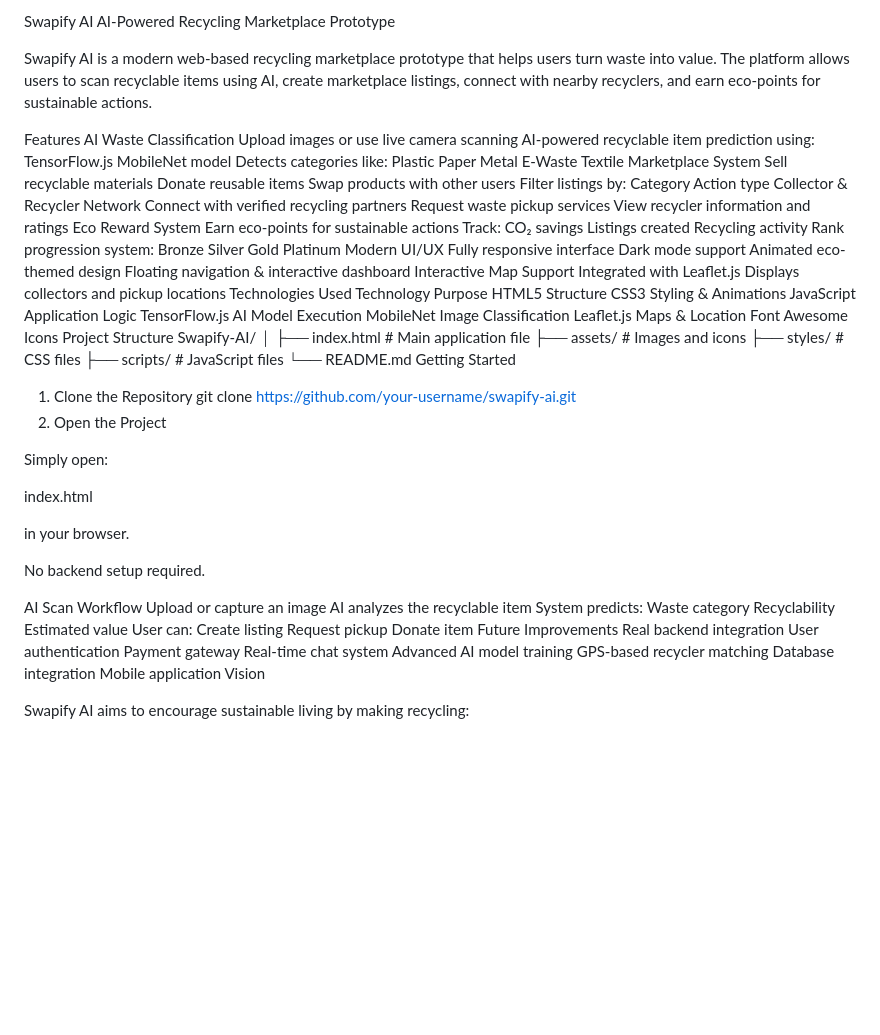
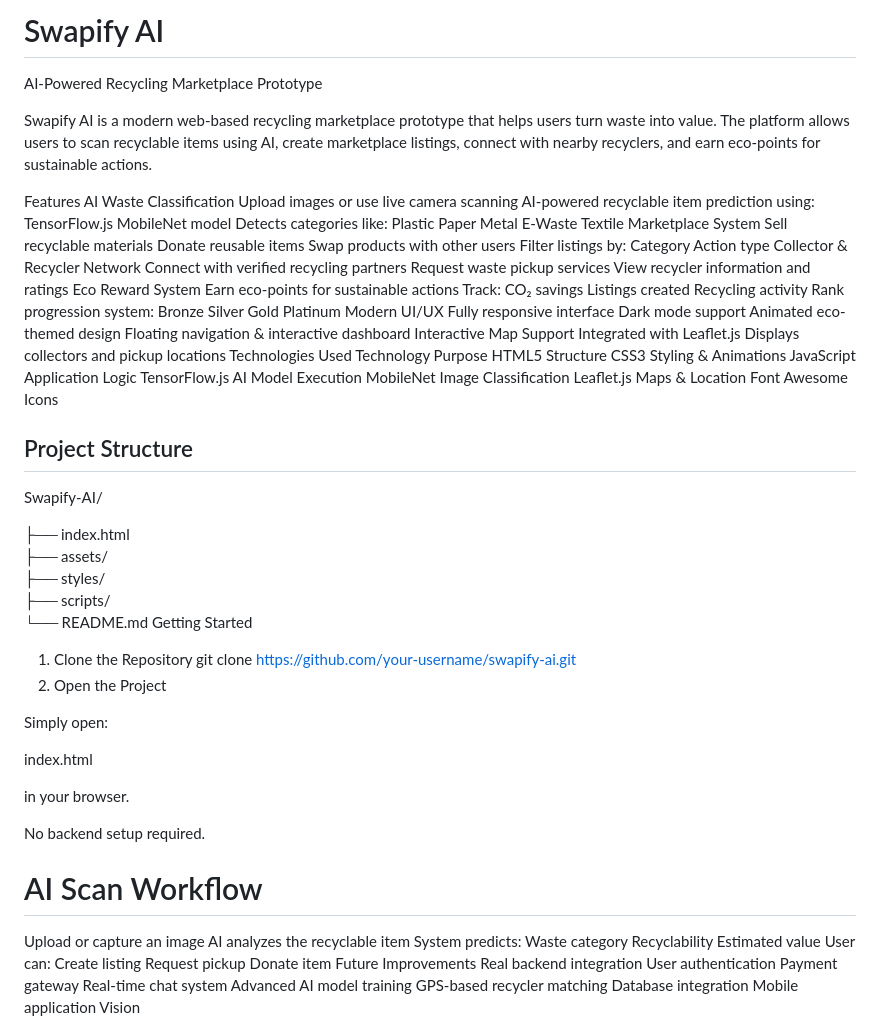
Before and after one commit to hsrajput02/swapify-ai, a Markdown page: README.md, the part around one of its changes. Rendered like a GitHub page; blank space fills up the shorter version.

```diff
--- a/README.md
+++ b/README.md
@@ -1,4 +1,4 @@
-Swapify AI
+# Swapify AI
 AI-Powered Recycling Marketplace Prototype
 
 Swapify AI is a modern web-based recycling marketplace prototype that helps users turn waste into value.
@@ -55,13 +55,14 @@ TensorFlow.js	AI Model Execution
 MobileNet	Image Classification
 Leaflet.js	Maps & Location
 Font Awesome	Icons
-Project Structure
+
+## Project Structure
 Swapify-AI/
-│
-├── index.html        # Main application file
-├── assets/           # Images and icons
-├── styles/           # CSS files
-├── scripts/          # JavaScript files
+
+├── index.html
+├── assets/
+├── styles/
+├── scripts/
 └── README.md
 Getting Started
 1. Clone the Repository
@@ -76,7 +77,8 @@ in your browser.
 
 No backend setup required.
 
-AI Scan Workflow
+# AI Scan Workflow
+
 Upload or capture an image
 AI analyzes the recyclable item
 System predicts:
```
Also changed, not shown: other parts of README.md (+8 -1 lines).
